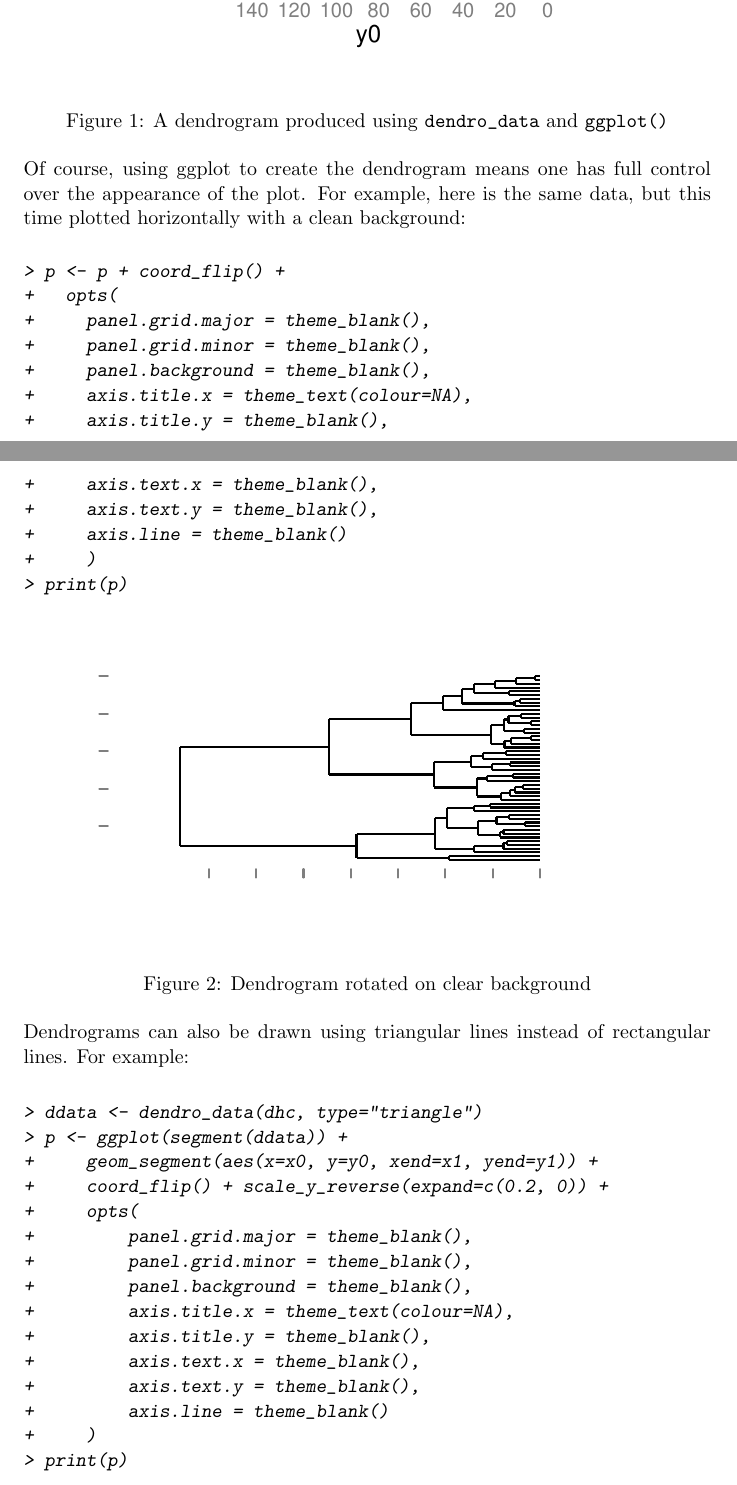
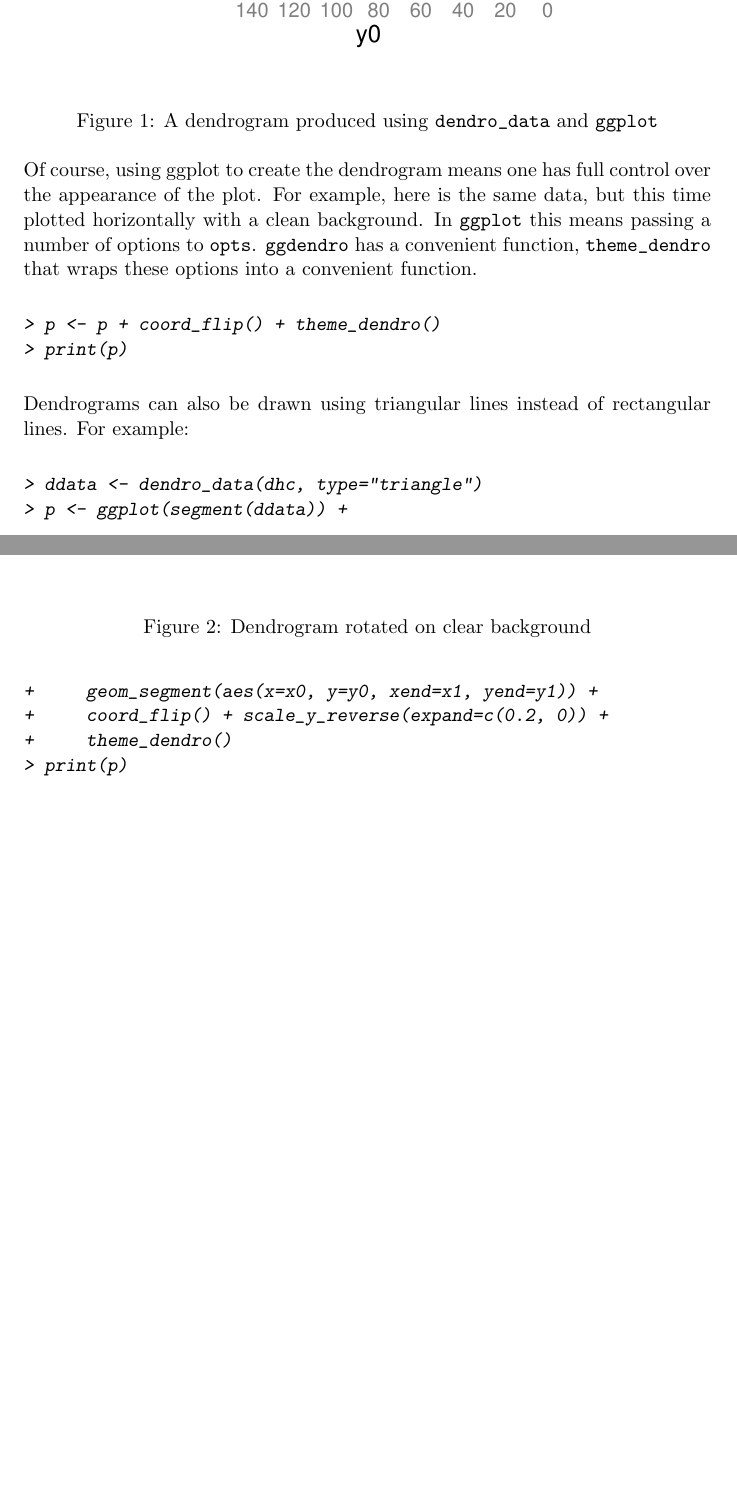
Before and after one commit to andrie/ggdendro, a LaTeX document (inst/doc/ggdendro.tex): two parts of pages 2 and 3 of 5 before the commit and two parts of pages 2 and 3 of 4 after it, joined at a grey line, cut so that both start at the same text, the shorter picture padded with empty space. The pictures show the PDF file inst/doc/ggdendro.pdf that the author committed with the source.

Commit message:
Added ggdendrogram and theme_dendro.  Updated vignette and examples.

```diff
--- a/inst/doc/ggdendro.tex
+++ b/inst/doc/ggdendro.tex
@@ -73,25 +73,15 @@ The \code{hclust()} and \code{dendrogram()} functions in R makes it easy to plot
 \begin{center}
 \includegraphics[width=4in, height=2in]{ggdendro-dendro1}
 \end{center}
-\caption{A dendrogram produced using \dendrodata{} and \code{ggplot()}}
+\caption{A dendrogram produced using \dendrodata{} and \code{ggplot}}
 \end{figure}
 
 
-Of course, using ggplot to create the dendrogram means one has full control over the appearance of the plot.  For example, here is the same data, but this time plotted horizontally with a clean background:
+Of course, using ggplot to create the dendrogram means one has full control over the appearance of the plot.  For example, here is the same data, but this time plotted horizontally with a clean background.  In \code{ggplot} this means passing a number of options to \code{opts}.  \ggdendro{} has a convenient function, \code{theme\_dendro} that wraps these options into a convenient function.
 
 \begin{Schunk}
 \begin{Sinput}
-> p <- p + coord_flip() +
-+   opts(
-+     panel.grid.major = theme_blank(),
-+     panel.grid.minor = theme_blank(),
-+     panel.background = theme_blank(),
-+     axis.title.x = theme_text(colour=NA),
-+     axis.title.y = theme_blank(),
-+     axis.text.x = theme_blank(),
-+     axis.text.y = theme_blank(),
-+     axis.line = theme_blank()
-+     )
+> p <- p + coord_flip() + theme_dendro()
 > print(p)
 \end{Sinput}
 \end{Schunk}
@@ -111,16 +101,7 @@ Dendrograms can also be drawn using triangular lines instead of rectangular line
 > p <- ggplot(segment(ddata)) +
 +     geom_segment(aes(x=x0, y=y0, xend=x1, yend=y1)) +
 +     coord_flip() + scale_y_reverse(expand=c(0.2, 0)) +
-+     opts(
-+         panel.grid.major = theme_blank(),
-+         panel.grid.minor = theme_blank(),
-+         panel.background = theme_blank(),
-+         axis.title.x = theme_text(colour=NA),
-+         axis.title.y = theme_blank(),
-+         axis.text.x = theme_blank(),
-+         axis.text.y = theme_blank(),
-+         axis.line = theme_blank()
-+     )
++     theme_dendro()
 > print(p)
 \end{Sinput}
 \end{Schunk}
```
Also changed, not shown: inst/doc/ggdendro.pdf, inst/doc/ggdendro.tex (13 more changed lines), 12 other files.
